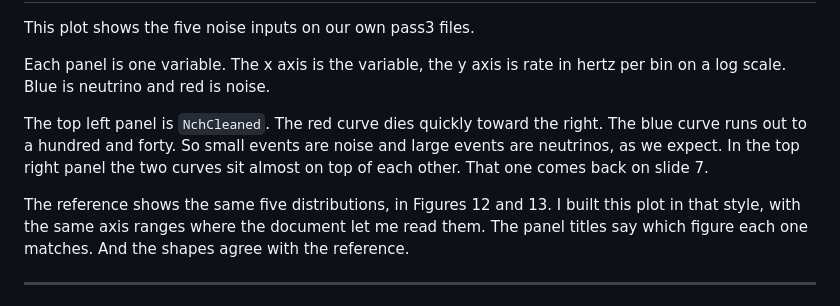
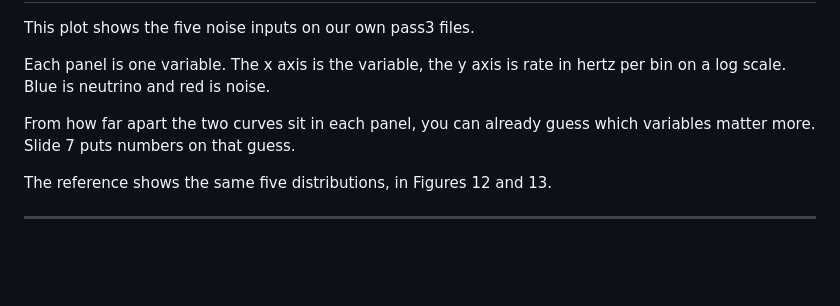
Before and after one commit to KorayGokceler/osncnextl4, a Markdown page: presentation/SCRIPT.md, the part around one of its changes. Drawn GitHub-style; blank space fills up the shorter version.

```diff
--- a/presentation/SCRIPT.md
+++ b/presentation/SCRIPT.md
@@ -111,15 +111,10 @@ This plot shows the five noise inputs on our own pass3 files.
 Each panel is one variable.  The x axis is the variable, the y axis is rate in
 hertz per bin on a log scale.  Blue is neutrino and red is noise.
 
-The top left panel is `NchCleaned`.  The red curve dies quickly toward the
-right.  The blue curve runs out to a hundred and forty.  So small events are
-noise and large events are neutrinos, as we expect.  In the top right panel the
-two curves sit almost on top of each other.  That one comes back on slide 7.
+From how far apart the two curves sit in each panel, you can already guess which
+variables matter more.  Slide 7 puts numbers on that guess.
 
-The reference shows the same five distributions, in Figures 12 and 13.  I built
-this plot in that style, with the same axis ranges where the document let me
-read them.  The panel titles say which figure each one matches.  And the shapes
-agree with the reference.
+The reference shows the same five distributions, in Figures 12 and 13.
 
 ---
 
```
Also changed, not shown: other parts of presentation/SCRIPT.md (+9 -9 lines).
